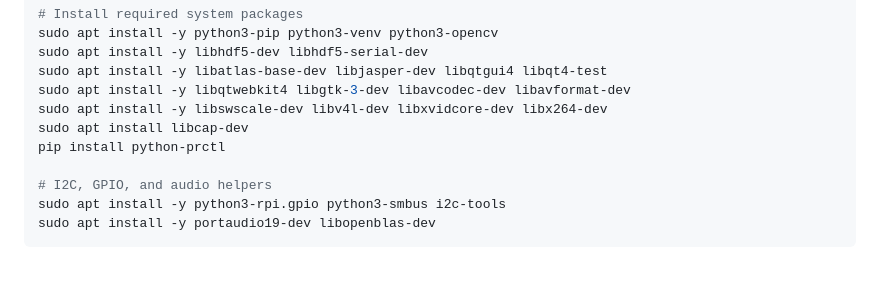
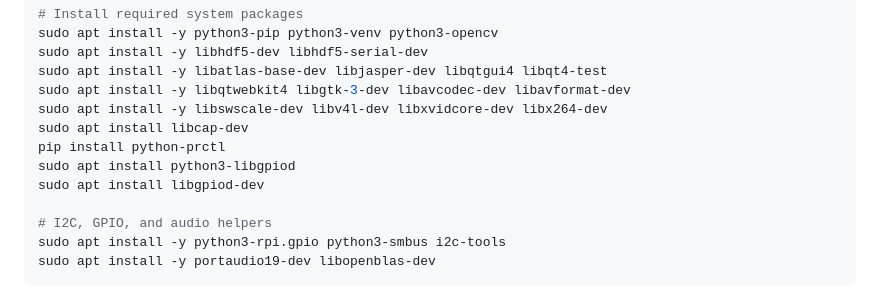
Before and after one commit to Chappie02/Projects, a Markdown page: mark_3.0/README.md, the part around the change. GitHub-like rendering; blank space fills up the shorter version.

```diff
--- a/mark_3.0/README.md
+++ b/mark_3.0/README.md
@@ -47,6 +47,8 @@ sudo apt install -y libqtwebkit4 libgtk-3-dev libavcodec-dev libavformat-dev
 sudo apt install -y libswscale-dev libv4l-dev libxvidcore-dev libx264-dev
 sudo apt install libcap-dev
 pip install python-prctl
+sudo apt install python3-libgpiod
+sudo apt install libgpiod-dev
 
 # I2C, GPIO, and audio helpers
 sudo apt install -y python3-rpi.gpio python3-smbus i2c-tools
```
